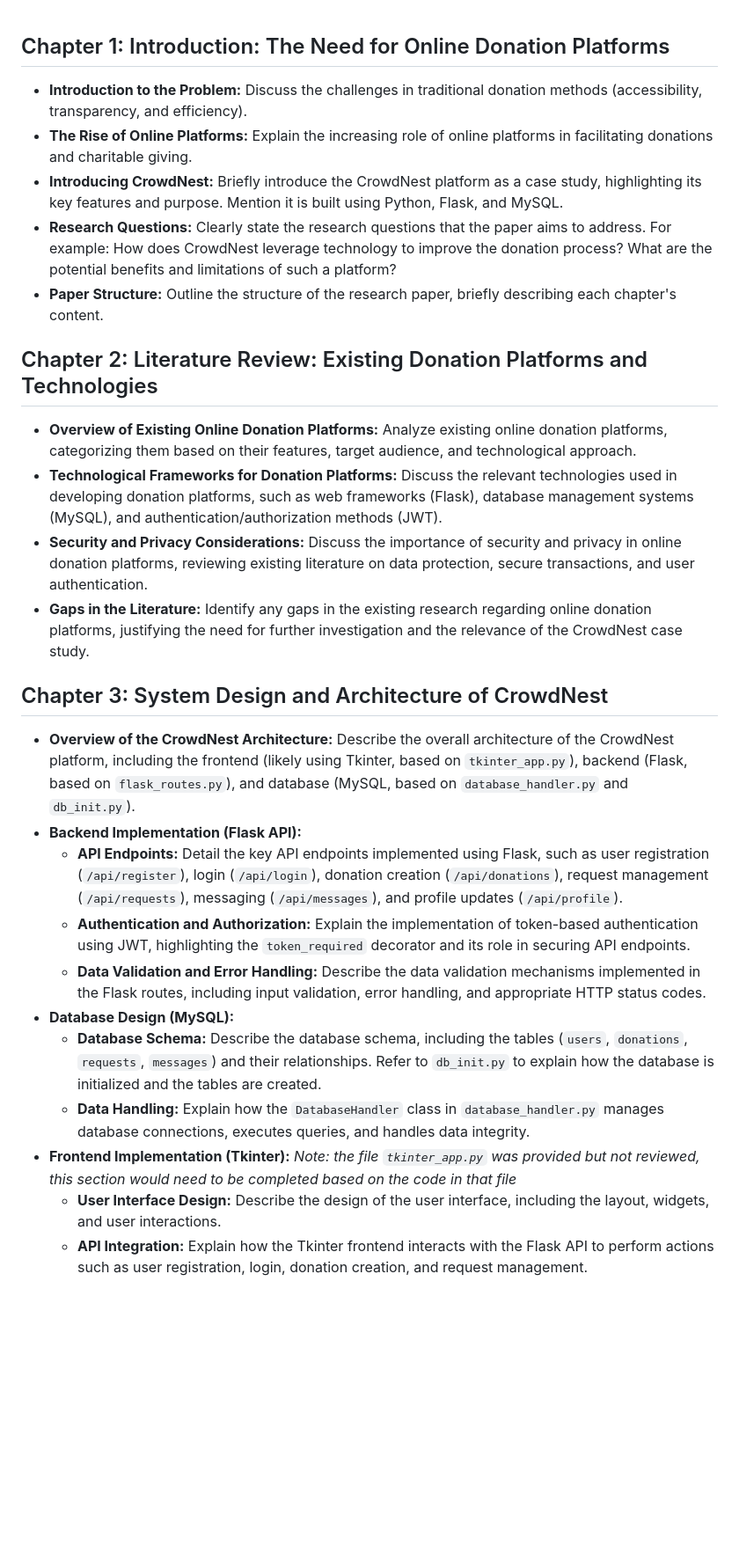
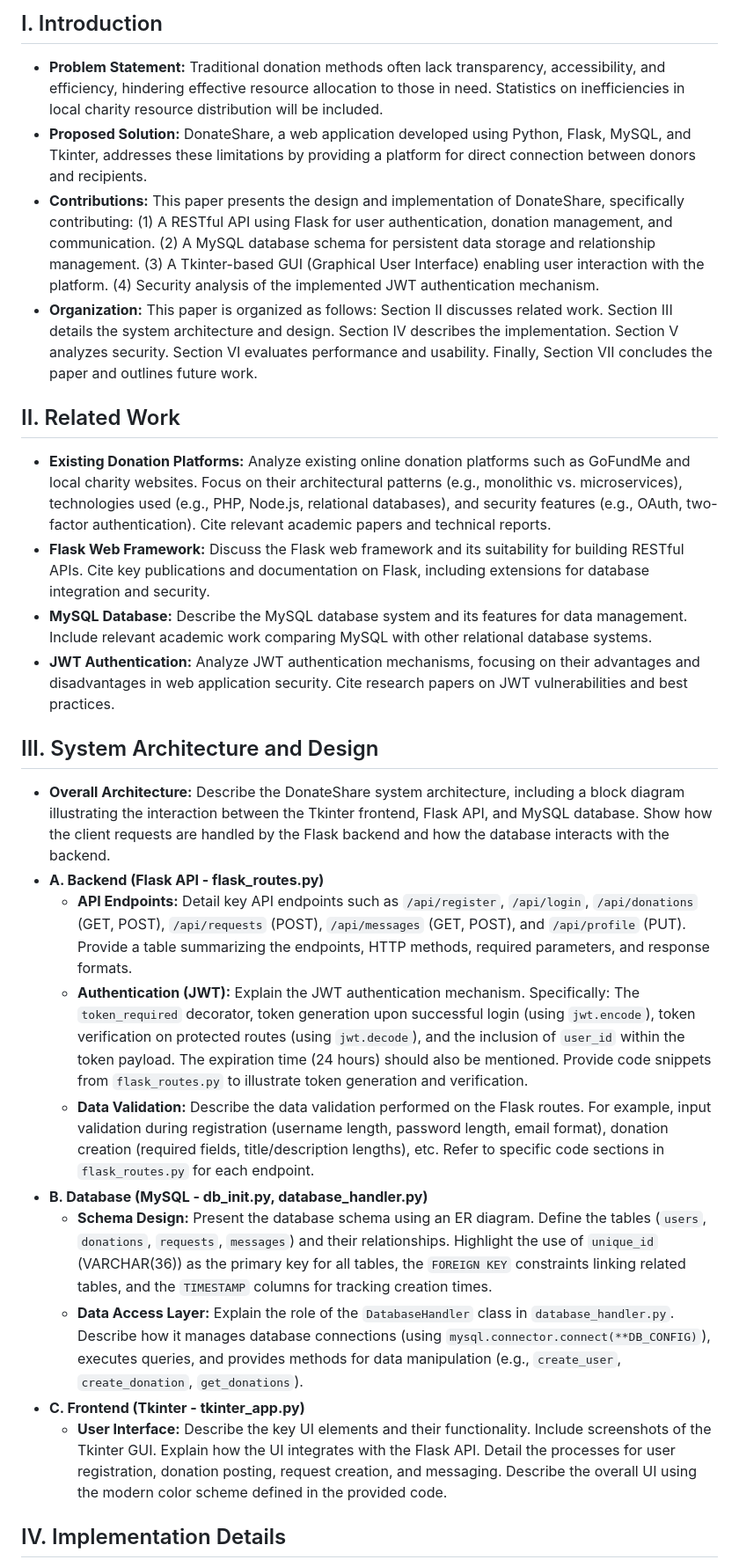
Before and after one commit to DhananjayAgarwal01/CrowdNest--Collective-Resourse-Gathering-System, a Markdown page: research.md, the part around the change printed below. Shown: that part at 88% size. GitHub-like rendering; blank space fills up the shorter version.

```diff
--- a/research.md
+++ b/research.md
@@ -1,30 +1,29 @@
+## I. Introduction
 
-## Chapter 1: Introduction: The Need for Online Donation Platforms
+*   **Problem Statement:**  Traditional donation methods often lack transparency, accessibility, and efficiency, hindering effective resource allocation to those in need. Statistics on inefficiencies in local charity resource distribution will be included.
+*   **Proposed Solution:**  DonateShare, a web application developed using Python, Flask, MySQL, and Tkinter, addresses these limitations by providing a platform for direct connection between donors and recipients.
+*   **Contributions:** This paper presents the design and implementation of DonateShare, specifically contributing: (1) A RESTful API using Flask for user authentication, donation management, and communication. (2) A MySQL database schema for persistent data storage and relationship management. (3) A Tkinter-based GUI (Graphical User Interface) enabling user interaction with the platform.  (4) Security analysis of the implemented JWT authentication mechanism.
+*   **Organization:** This paper is organized as follows: Section II discusses related work. Section III details the system architecture and design. Section IV describes the implementation. Section V analyzes security. Section VI evaluates performance and usability. Finally, Section VII concludes the paper and outlines future work.
 
-*   **Introduction to the Problem:** Discuss the challenges in traditional donation methods (accessibility, transparency, and efficiency).
-*   **The Rise of Online Platforms:** Explain the increasing role of online platforms in facilitating donations and charitable giving.
-*   **Introducing CrowdNest:** Briefly introduce the CrowdNest platform as a case study, highlighting its key features and purpose. Mention it is built using Python, Flask, and MySQL.
-*   **Research Questions:** Clearly state the research questions that the paper aims to address. For example: How does CrowdNest leverage technology to improve the donation process? What are the potential benefits and limitations of such a platform?
-*   **Paper Structure:** Outline the structure of the research paper, briefly describing each chapter's content.
+## II. Related Work
 
-## Chapter 2: Literature Review: Existing Donation Platforms and Technologies
+*   **Existing Donation Platforms:**  Analyze existing online donation platforms such as GoFundMe and local charity websites.  Focus on their architectural patterns (e.g., monolithic vs. microservices), technologies used (e.g., PHP, Node.js, relational databases), and security features (e.g., OAuth, two-factor authentication). Cite relevant academic papers and technical reports.
+*   **Flask Web Framework:** Discuss the Flask web framework and its suitability for building RESTful APIs. Cite key publications and documentation on Flask, including extensions for database integration and security.
+*   **MySQL Database:**  Describe the MySQL database system and its features for data management. Include relevant academic work comparing MySQL with other relational database systems.
+*   **JWT Authentication:**  Analyze JWT authentication mechanisms, focusing on their advantages and disadvantages in web application security. Cite research papers on JWT vulnerabilities and best practices.
 
-*   **Overview of Existing Online Donation Platforms:** Analyze existing online donation platforms, categorizing them based on their features, target audience, and technological approach.
-*   **Technological Frameworks for Donation Platforms:** Discuss the relevant technologies used in developing donation platforms, such as web frameworks (Flask), database management systems (MySQL), and authentication/authorization methods (JWT).
-*   **Security and Privacy Considerations:** Discuss the importance of security and privacy in online donation platforms, reviewing existing literature on data protection, secure transactions, and user authentication.
-*   **Gaps in the Literature:** Identify any gaps in the existing research regarding online donation platforms, justifying the need for further investigation and the relevance of the CrowdNest case study.
+## III. System Architecture and Design
 
-## Chapter 3: System Design and Architecture of CrowdNest
+*   **Overall Architecture:** Describe the DonateShare system architecture, including a block diagram illustrating the interaction between the Tkinter frontend, Flask API, and MySQL database.  Show how the client requests are handled by the Flask backend and how the database interacts with the backend.
+*   **A. Backend (Flask API - flask\_routes.py)**
+    *   **API Endpoints:** Detail key API endpoints such as `/api/register`, `/api/login`, `/api/donations` (GET, POST), `/api/requests` (POST), `/api/messages` (GET, POST), and `/api/profile` (PUT). Provide a table summarizing the endpoints, HTTP methods, required parameters, and response formats.
+    *   **Authentication (JWT):** Explain the JWT authentication mechanism.  Specifically:  The `token_required` decorator, token generation upon successful login (using `jwt.encode`), token verification on protected routes (using `jwt.decode`), and the inclusion of `user_id` within the token payload.  The expiration time (24 hours) should also be mentioned. Provide code snippets from `flask_routes.py` to illustrate token generation and verification.
+    *   **Data Validation:** Describe the data validation performed on the Flask routes. For example, input validation during registration (username length, password length, email format), donation creation (required fields, title/description lengths), etc. Refer to specific code sections in `flask_routes.py` for each endpoint.
+*   **B. Database (MySQL - db\_init.py, database\_handler.py)**
+    *   **Schema Design:** Present the database schema using an ER diagram. Define the tables (`users`, `donations`, `requests`, `messages`) and their relationships.  Highlight the use of `unique_id` (VARCHAR(36)) as the primary key for all tables, the `FOREIGN KEY` constraints linking related tables, and the `TIMESTAMP` columns for tracking creation times.
+    *   **Data Access Layer:** Explain the role of the `DatabaseHandler` class in `database_handler.py`. Describe how it manages database connections (using `mysql.connector.connect(**DB_CONFIG)`), executes queries, and provides methods for data manipulation (e.g., `create_user`, `create_donation`, `get_donations`).
+*   **C. Frontend (Tkinter - tkinter\_app.py)**
+    *   **User Interface:** Describe the key UI elements and their functionality. Include screenshots of the Tkinter GUI. Explain how the UI integrates with the Flask API. Detail the processes for user registration, donation posting, request creation, and messaging. Describe the overall UI using the modern color scheme defined in the provided code.
 
-*   **Overview of the CrowdNest Architecture:** Describe the overall architecture of the CrowdNest platform, including the frontend (likely using Tkinter, based on `tkinter_app.py`), backend (Flask, based on `flask_routes.py`), and database (MySQL, based on `database_handler.py` and `db_init.py`).
-*   **Backend Implementation (Flask API):**
-    *   **API Endpoints:** Detail the key API endpoints implemented using Flask, such as user registration (`/api/register`), login (`/api/login`), donation creation (`/api/donations`), request management (`/api/requests`), messaging (`/api/messages`), and profile updates (`/api/profile`).
-    *   **Authentication and Authorization:** Explain the implementation of token-based authentication using JWT, highlighting the `token_required` decorator and its role in securing API endpoints.
-    *   **Data Validation and Error Handling:** Describe the data validation mechanisms implemented in the Flask routes, including input validation, error handling, and appropriate HTTP status codes.
-*   **Database Design (MySQL):**
-    *   **Database Schema:** Describe the database schema, including the tables (`users`, `donations`, `requests`, `messages`) and their relationships.  Refer to `db_init.py` to explain how the database is initialized and the tables are created.
-    *   **Data Handling:** Explain how the `DatabaseHandler` class in `database_handler.py` manages database connections, executes queries, and handles data integrity.
-*   **Frontend Implementation (Tkinter):** *Note: the file `tkinter_app.py` was provided but not reviewed, this section would need to be completed based on the code in that file*
-    *   **User Interface Design:** Describe the design of the user interface, including the layout, widgets, and user interactions.
-    *   **API Integration:** Explain how the Tkinter frontend interacts with the Flask API to perform actions such as user registration, login, donation creation, and request management.
+## IV. Implementation Details
 
```
Also changed, not shown: other parts of research.md (+57 -25 lines).
